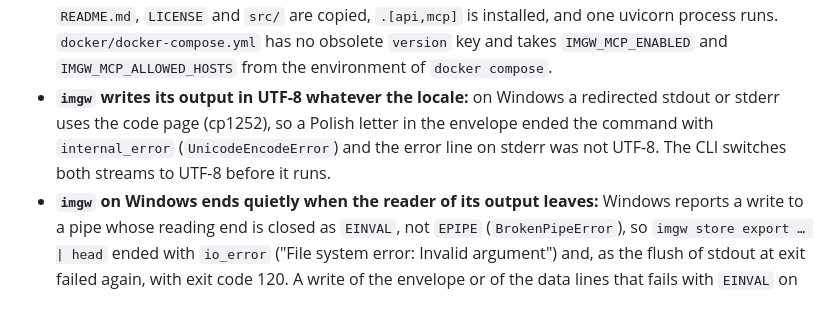
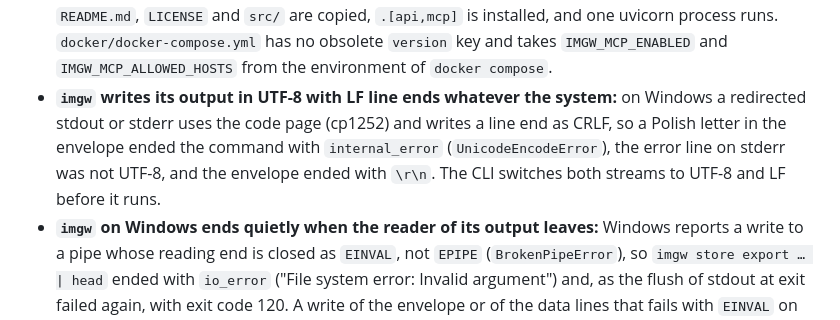
Before and after one commit to Daldek/IMGWTools, a Markdown page: docs/CHANGELOG.md, the part around the change. GitHub-like rendering.

```diff
--- a/docs/CHANGELOG.md
+++ b/docs/CHANGELOG.md
@@ -1071,10 +1071,11 @@ release have the same bytes as without the ČHMÚ provider.
   installed, and one uvicorn process runs. `docker/docker-compose.yml` has no obsolete `version`
   key and takes `IMGW_MCP_ENABLED` and `IMGW_MCP_ALLOWED_HOSTS` from the environment of
   `docker compose`.
-- **`imgw` writes its output in UTF-8 whatever the locale:** on Windows a redirected stdout or
-  stderr uses the code page (cp1252), so a Polish letter in the envelope ended the command with
-  `internal_error` (`UnicodeEncodeError`) and the error line on stderr was not UTF-8. The CLI
-  switches both streams to UTF-8 before it runs.
+- **`imgw` writes its output in UTF-8 with LF line ends whatever the system:** on Windows a
+  redirected stdout or stderr uses the code page (cp1252) and writes a line end as CRLF, so a
+  Polish letter in the envelope ended the command with `internal_error` (`UnicodeEncodeError`),
+  the error line on stderr was not UTF-8, and the envelope ended with `\r\n`. The CLI switches
+  both streams to UTF-8 and LF before it runs.
 - **`imgw` on Windows ends quietly when the reader of its output leaves:** Windows reports a write
   to a pipe whose reading end is closed as `EINVAL`, not `EPIPE` (`BrokenPipeError`), so `imgw
   store export … | head` ended with `io_error` ("File system error: Invalid argument") and, as the
```
Also changed, not shown: docs/PROGRESS.md (+1 -2 lines).
